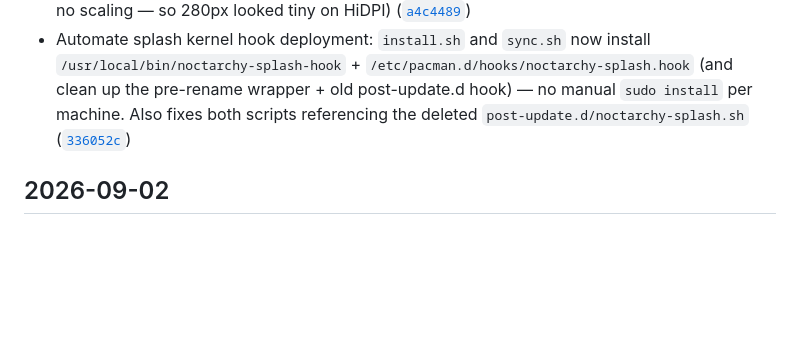
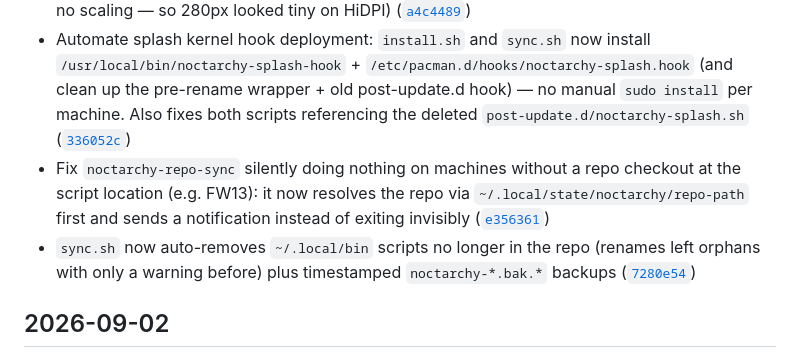
Before and after one commit to Deoxizn/noctarchy, a Markdown page: CHANGELOG.md, the part around the change. Rendered like a GitHub page; blank space fills up the shorter version.

Commit message:
docs: changelog for repo-sync fix + stale cleanup

```diff
--- a/CHANGELOG.md
+++ b/CHANGELOG.md
@@ -12,6 +12,8 @@
 - Fix hook wrapper shadowing the interactive script: `/usr/local/bin/noctarchy-splash` hid `~/.local/bin/noctarchy-splash` in PATH, so `noctarchy-splash run refresh` silently no-op'd. Renamed to `/usr/local/bin/noctarchy-splash-hook`, hook Exec updated ([`2d1c456`](https://github.com/deoxizn/noctarchy/commit/2d1c456))
 - Bump Plymouth logo 280×302 → 400×432 (regenerated from the 604px `branding/noctarchy.png` master; Stellarchy renders 360×384 — the script draws native pixels, no scaling — so 280px looked tiny on HiDPI) ([`a4c4489`](https://github.com/deoxizn/noctarchy/commit/a4c4489))
 - Automate splash kernel hook deployment: `install.sh` and `sync.sh` now install `/usr/local/bin/noctarchy-splash-hook` + `/etc/pacman.d/hooks/noctarchy-splash.hook` (and clean up the pre-rename wrapper + old post-update.d hook) — no manual `sudo install` per machine. Also fixes both scripts referencing the deleted `post-update.d/noctarchy-splash.sh` ([`336052c`](https://github.com/deoxizn/noctarchy/commit/336052c))
+- Fix `noctarchy-repo-sync` silently doing nothing on machines without a repo checkout at the script location (e.g. FW13): it now resolves the repo via `~/.local/state/noctarchy/repo-path` first and sends a notification instead of exiting invisibly ([`e356361`](https://github.com/deoxizn/noctarchy/commit/e356361))
+- `sync.sh` now auto-removes `~/.local/bin` scripts no longer in the repo (renames left orphans with only a warning before) plus timestamped `noctarchy-*.bak.*` backups ([`7280e54`](https://github.com/deoxizn/noctarchy/commit/7280e54))
 
 ## 2026-09-02
 
```
